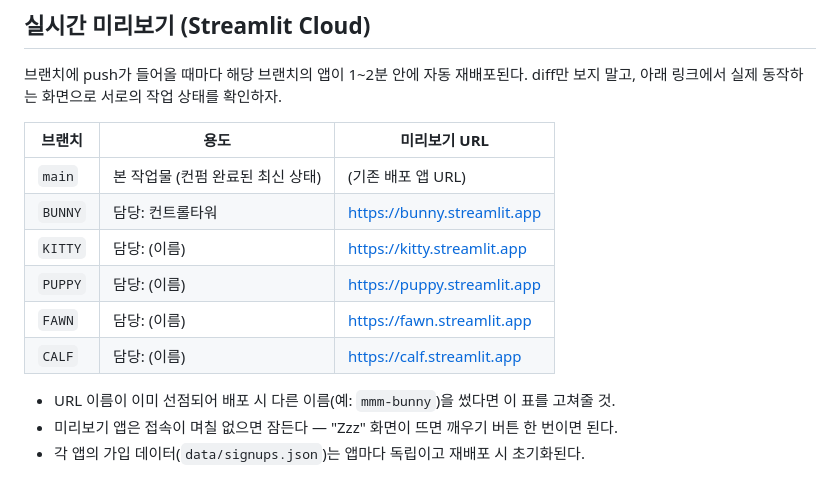
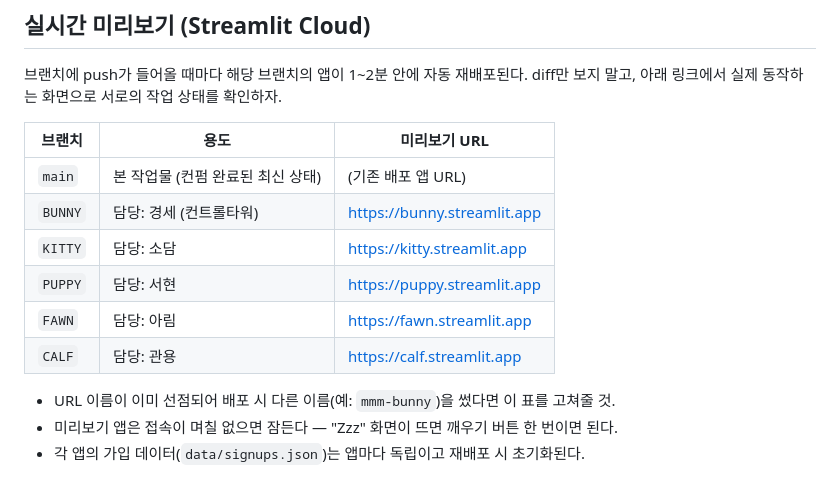
Before and after one commit to 00lk-pixel/Manners-Makes-Man, a Markdown page: CONTRIBUTING.md, the part around the change. GitHub-like rendering.

Commit message:
CONTRIBUTING: 브랜치별 담당자 이름 기입 (경세·소담·서현·아림·관용)
Co-Authored-By: Claude Fable 5 <noreply@anthropic.com>

```diff
--- a/CONTRIBUTING.md
+++ b/CONTRIBUTING.md
@@ -82,11 +82,11 @@ diff만 보지 말고, 아래 링크에서 실제 동작하는 화면으로 서
 | 브랜치 | 용도 | 미리보기 URL |
 | --- | --- | --- |
 | `main` | 본 작업물 (컨펌 완료된 최신 상태) | (기존 배포 앱 URL) |
-| `BUNNY` | 담당: 컨트롤타워 | https://bunny.streamlit.app |
-| `KITTY` | 담당: (이름) | https://kitty.streamlit.app |
-| `PUPPY` | 담당: (이름) | https://puppy.streamlit.app |
-| `FAWN` | 담당: (이름) | https://fawn.streamlit.app |
-| `CALF` | 담당: (이름) | https://calf.streamlit.app |
+| `BUNNY` | 담당: 경세 (컨트롤타워) | https://bunny.streamlit.app |
+| `KITTY` | 담당: 소담 | https://kitty.streamlit.app |
+| `PUPPY` | 담당: 서현 | https://puppy.streamlit.app |
+| `FAWN` | 담당: 아림 | https://fawn.streamlit.app |
+| `CALF` | 담당: 관용 | https://calf.streamlit.app |
 
 - URL 이름이 이미 선점되어 배포 시 다른 이름(예: `mmm-bunny`)을 썼다면 이 표를 고쳐줄 것.
 - 미리보기 앱은 접속이 며칠 없으면 잠든다 — "Zzz" 화면이 뜨면 깨우기 버튼 한 번이면 된다.
```
